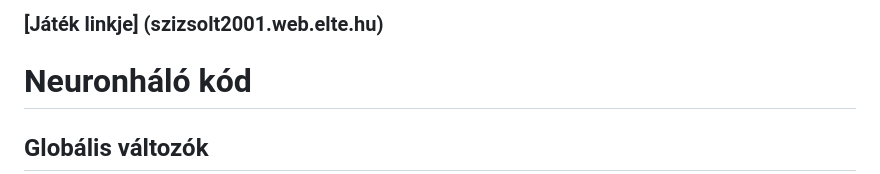
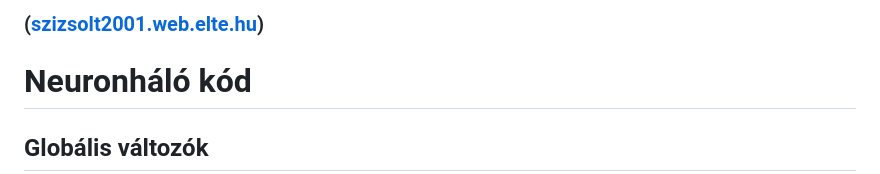
Before and after one commit to Fortuz/DrawRecognition, a Markdown page: README.md, the part around the change. GitHub-like rendering.

```diff
--- a/README.md
+++ b/README.md
@@ -1,4 +1,4 @@
-### [Játék linkje] (szizsolt2001.web.elte.hu)
+### ([szizsolt2001.web.elte.hu](https://szizsolt2001.web.elte.hu/))
 
 # Neuronháló kód
 
```
